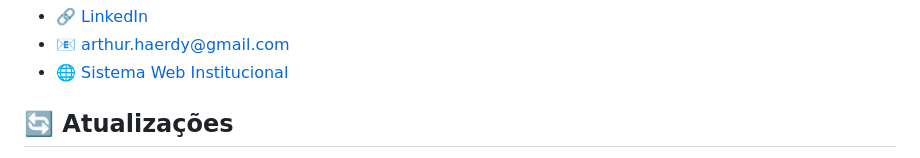
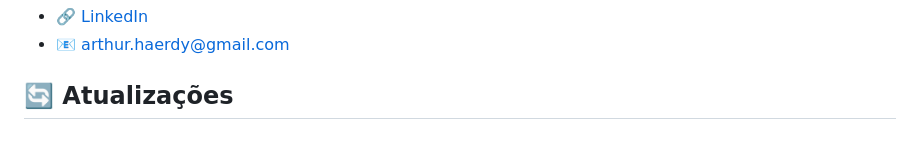
Before and after one commit to ahaerdy/Freecodecamp-Learning, a Markdown page: README.md, the part around the change printed below. Drawn GitHub-style.

```diff
--- a/README.md
+++ b/README.md
@@ -106,6 +105,5 @@ Cada módulo contém:
 - 🔗 [LinkedIn](https://www.linkedin.com/in/arthur-haerdy-jr/)
 - 📧 [arthur.haerdy@gmail.com](mailto:arthur.haerdy@gmail.com)
-- 🌐 [Sistema Web Institucional](https://github.com/ahaerdy/sistema-web-institucional)
 
 ## 🔄 Atualizações
 
```
Also changed, not shown: other parts of README.md (+0 -1 lines).
